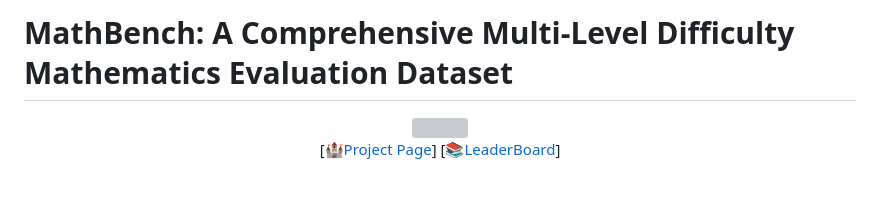
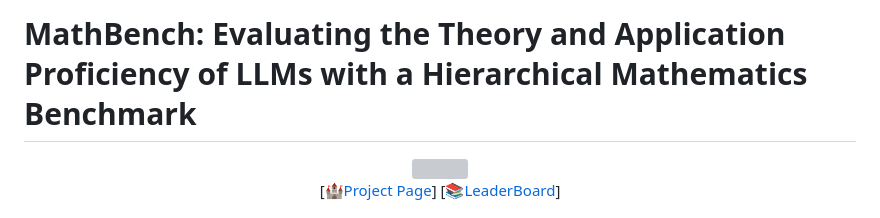
Before and after one commit to open-compass/MathBench, a Markdown page: README.md, the part around the change. Rendered like a GitHub page; blank space fills up the shorter version; grey boxes are pictures that could not be loaded.

```diff
--- a/README.md
+++ b/README.md
@@ -1,4 +1,4 @@
-# MathBench: A Comprehensive Multi-Level Difficulty Mathematics Evaluation Dataset
+# MathBench: Evaluating the Theory and Application Proficiency of LLMs with a Hierarchical Mathematics Benchmark
 
 <div align="center">
 
```
